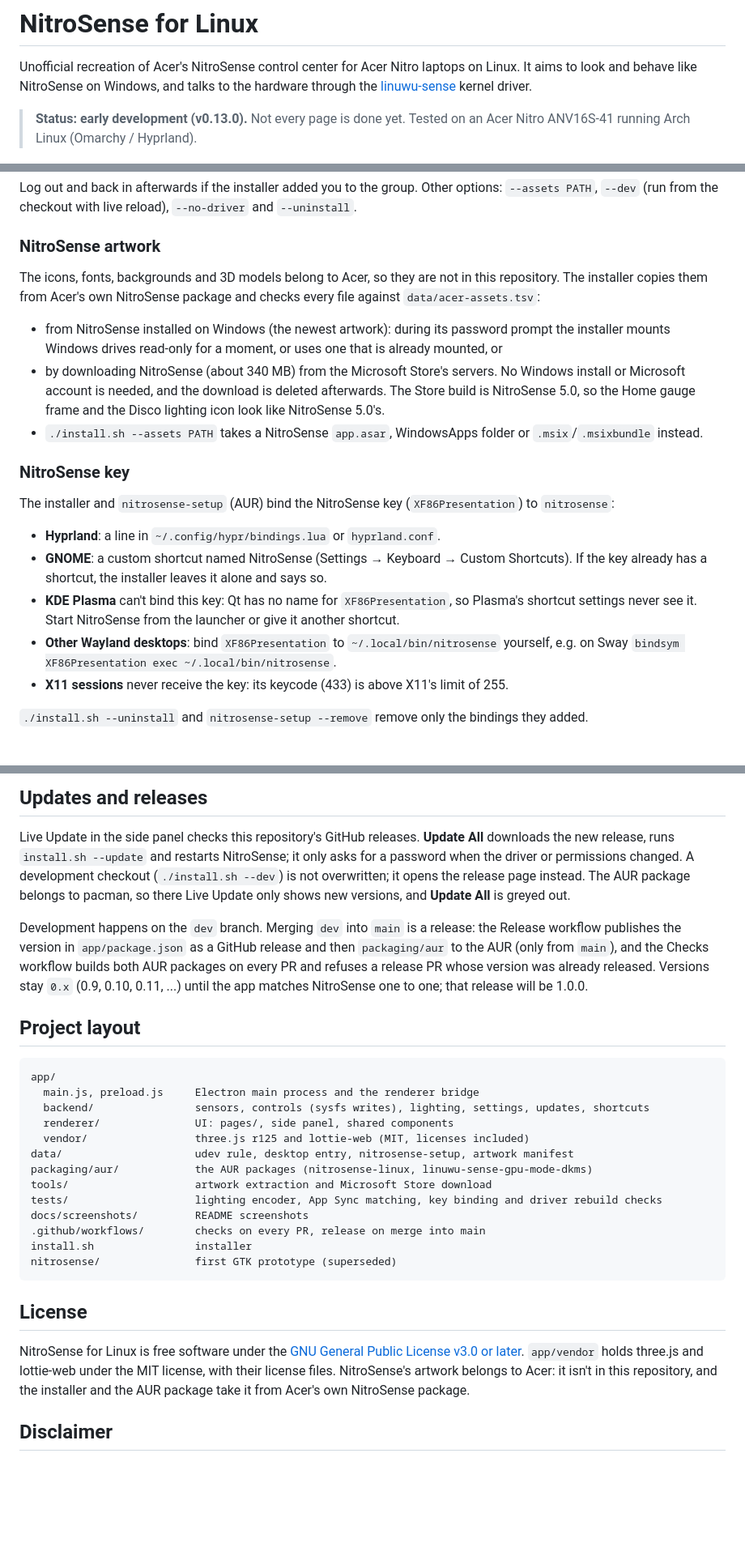
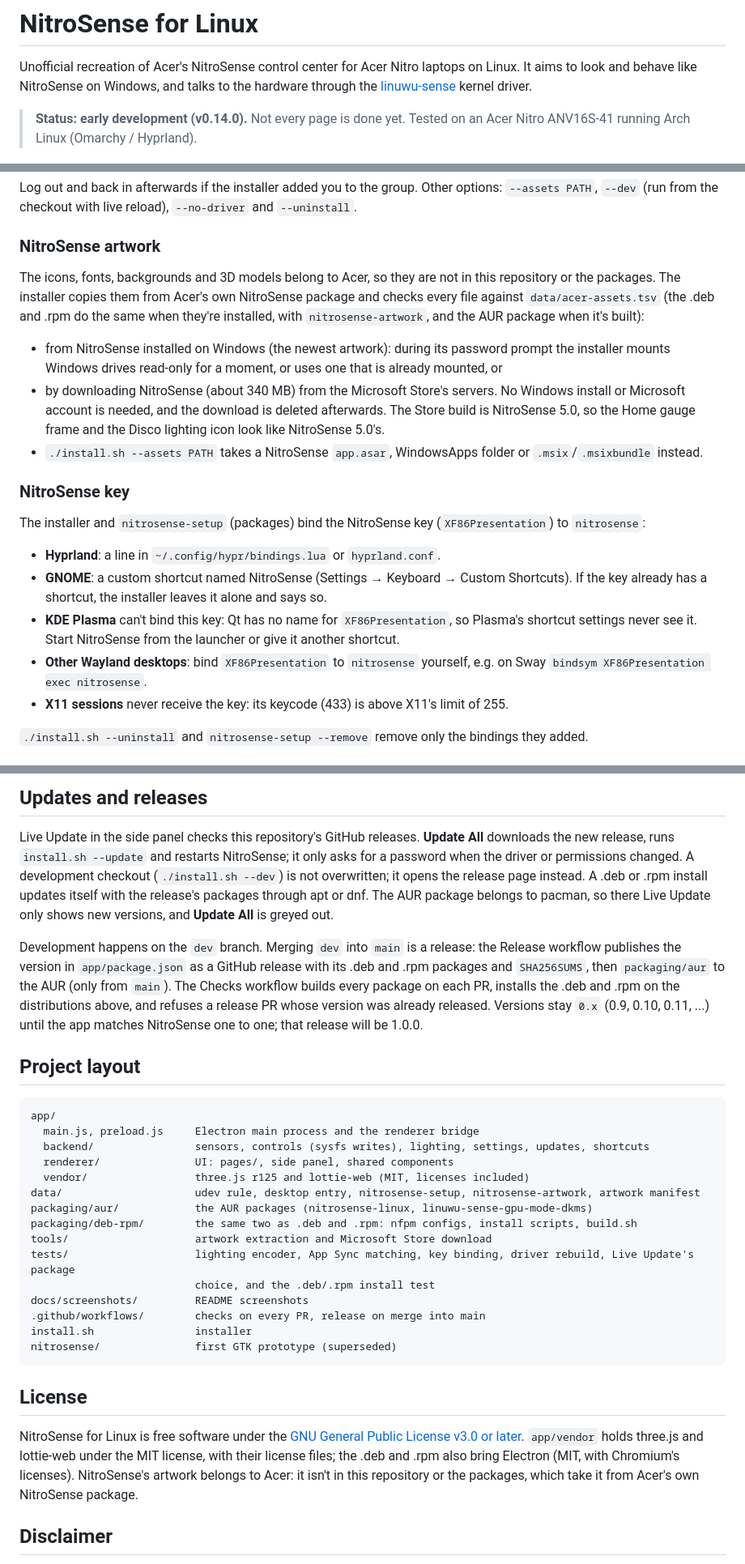
Before and after one commit to abduvaliy-engineer/Nitro-Sense, a Markdown page: README.md, 3 parts joined by grey strips. Shown at 81% size. GitHub-like rendering; blank space fills up the shorter version.

```diff
--- a/README.md
+++ b/README.md
@@ -4,7 +4,7 @@ Unofficial recreation of Acer's NitroSense control center for Acer Nitro laptops
 behave like NitroSense on Windows, and talks to the hardware through the [linuwu-sense](https://github.com/0x7375646F/Linuwu-Sense)
 kernel driver.
 
-> **Status: early development (v0.13.0).** Not every page is done yet. Tested on an Acer Nitro ANV16S-41 running
+> **Status: early development (v0.14.0).** Not every page is done yet. Tested on an Acer Nitro ANV16S-41 running
 > Arch Linux (Omarchy / Hyprland).
 
 ![NitroSense for Linux — Home](docs/screenshots/home.png)
@@ -150,8 +192,9 @@ Log out and back in afterwards if the installer added you to the group. Other op
 
 ### NitroSense artwork
 
-The icons, fonts, backgrounds and 3D models belong to Acer, so they are not in this repository. The installer
-copies them from Acer's own NitroSense package and checks every file against `data/acer-assets.tsv`:
+The icons, fonts, backgrounds and 3D models belong to Acer, so they are not in this repository or the packages. The
+installer copies them from Acer's own NitroSense package and checks every file against `data/acer-assets.tsv` (the
+.deb and .rpm do the same when they're installed, with `nitrosense-artwork`, and the AUR package when it's built):
 
 - from NitroSense installed on Windows (the newest artwork): during its password prompt the installer mounts
   Windows drives read-only for a moment, or uses one that is already mounted, or
@@ -162,15 +205,15 @@ copies them from Acer's own NitroSense package and checks every file against `da
 
 ### NitroSense key
 
-The installer and `nitrosense-setup` (AUR) bind the NitroSense key (`XF86Presentation`) to `nitrosense`:
+The installer and `nitrosense-setup` (packages) bind the NitroSense key (`XF86Presentation`) to `nitrosense`:
 
 - **Hyprland**: a line in `~/.config/hypr/bindings.lua` or `hyprland.conf`.
 - **GNOME**: a custom shortcut named NitroSense (Settings → Keyboard → Custom Shortcuts). If the key already has a
   shortcut, the installer leaves it alone and says so.
 - **KDE Plasma** can't bind this key: Qt has no name for `XF86Presentation`, so Plasma's shortcut settings never
   see it. Start NitroSense from the launcher or give it another shortcut.
-- **Other Wayland desktops**: bind `XF86Presentation` to `~/.local/bin/nitrosense` yourself, e.g. on Sway
-  `bindsym XF86Presentation exec ~/.local/bin/nitrosense`.
+- **Other Wayland desktops**: bind `XF86Presentation` to `nitrosense` yourself, e.g. on Sway
+  `bindsym XF86Presentation exec nitrosense`.
 - **X11 sessions** never receive the key: its keycode (433) is above X11's limit of 255.
 
 `./install.sh --uninstall` and `nitrosense-setup --remove` remove only the bindings they added.
@@ -186,12 +229,14 @@ For development, run it from the checkout: `cd app && electron43 . --dev` reload
 
 Live Update in the side panel checks this repository's GitHub releases. **Update All** downloads the new release,
 runs `install.sh --update` and restarts NitroSense; it only asks for a password when the driver or permissions
-changed. A development checkout (`./install.sh --dev`) is not overwritten; it opens the release page instead. The
-AUR package belongs to pacman, so there Live Update only shows new versions, and **Update All** is greyed out.
+changed. A development checkout (`./install.sh --dev`) is not overwritten; it opens the release page instead. A
+.deb or .rpm install updates itself with the release's packages through apt or dnf. The AUR package belongs to
+pacman, so there Live Update only shows new versions, and **Update All** is greyed out.
 
 Development happens on the `dev` branch. Merging `dev` into `main` is a release: the Release workflow publishes
-the version in `app/package.json` as a GitHub release and then `packaging/aur` to the AUR (only from `main`), and the
-Checks workflow builds both AUR packages on every PR and refuses a release PR whose version was already released. Versions stay `0.x` (0.9, 0.10, 0.11, ...) until the app matches NitroSense one to one;
+the version in `app/package.json` as a GitHub release with its .deb and .rpm packages and `SHA256SUMS`, then
+`packaging/aur` to the AUR (only from `main`). The Checks workflow builds every package on each PR, installs the .deb
+and .rpm on the distributions above, and refuses a release PR whose version was already released. Versions stay `0.x` (0.9, 0.10, 0.11, ...) until the app matches NitroSense one to one;
 that release will be 1.0.0.
 
 ## Project layout
@@ -202,10 +247,12 @@ app/
   backend/                sensors, controls (sysfs writes), lighting, settings, updates, shortcuts
   renderer/               UI: pages/, side panel, shared components
   vendor/                 three.js r125 and lottie-web (MIT, licenses included)
-data/                     udev rule, desktop entry, nitrosense-setup, artwork manifest
+data/                     udev rule, desktop entry, nitrosense-setup, nitrosense-artwork, artwork manifest
 packaging/aur/            the AUR packages (nitrosense-linux, linuwu-sense-gpu-mode-dkms)
+packaging/deb-rpm/        the same two as .deb and .rpm: nfpm configs, install scripts, build.sh
 tools/                    artwork extraction and Microsoft Store download
-tests/                    lighting encoder, App Sync matching, key binding and driver rebuild checks
+tests/                    lighting encoder, App Sync matching, key binding, driver rebuild, Live Update's package
+                          choice, and the .deb/.rpm install test
 docs/screenshots/         README screenshots
 .github/workflows/        checks on every PR, release on merge into main
 install.sh                installer
@@ -215,8 +262,9 @@ nitrosense/               first GTK prototype (superseded)
 ## License
 
 NitroSense for Linux is free software under the [GNU General Public License v3.0 or later](LICENSE). `app/vendor`
-holds three.js and lottie-web under the MIT license, with their license files. NitroSense's artwork belongs to Acer:
-it isn't in this repository, and the installer and the AUR package take it from Acer's own NitroSense package.
+holds three.js and lottie-web under the MIT license, with their license files; the .deb and .rpm also bring Electron
+(MIT, with Chromium's licenses). NitroSense's artwork belongs to Acer: it isn't in this repository or the packages,
+which take it from Acer's own NitroSense package.
 
 ## Disclaimer
 
```
Also changed, not shown: other parts of README.md (+47 -5 lines).
